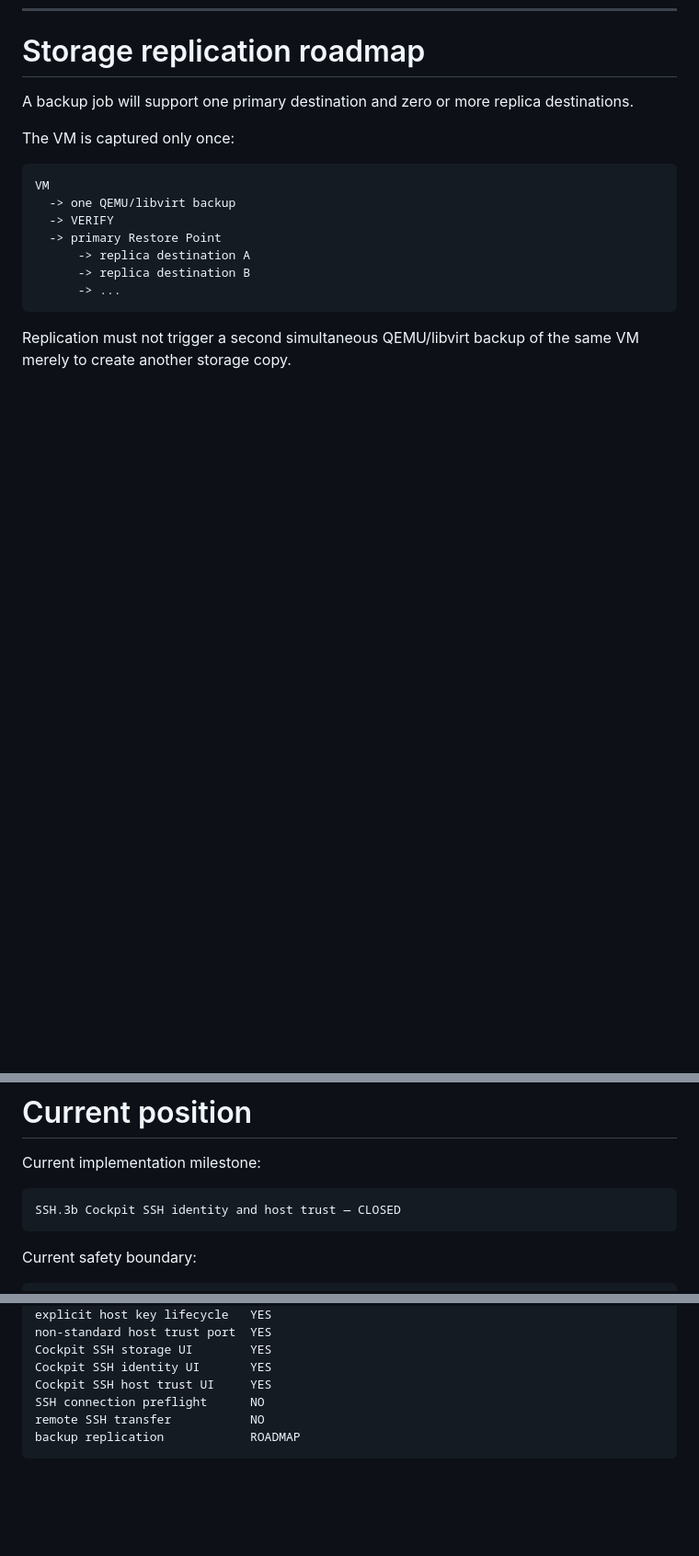
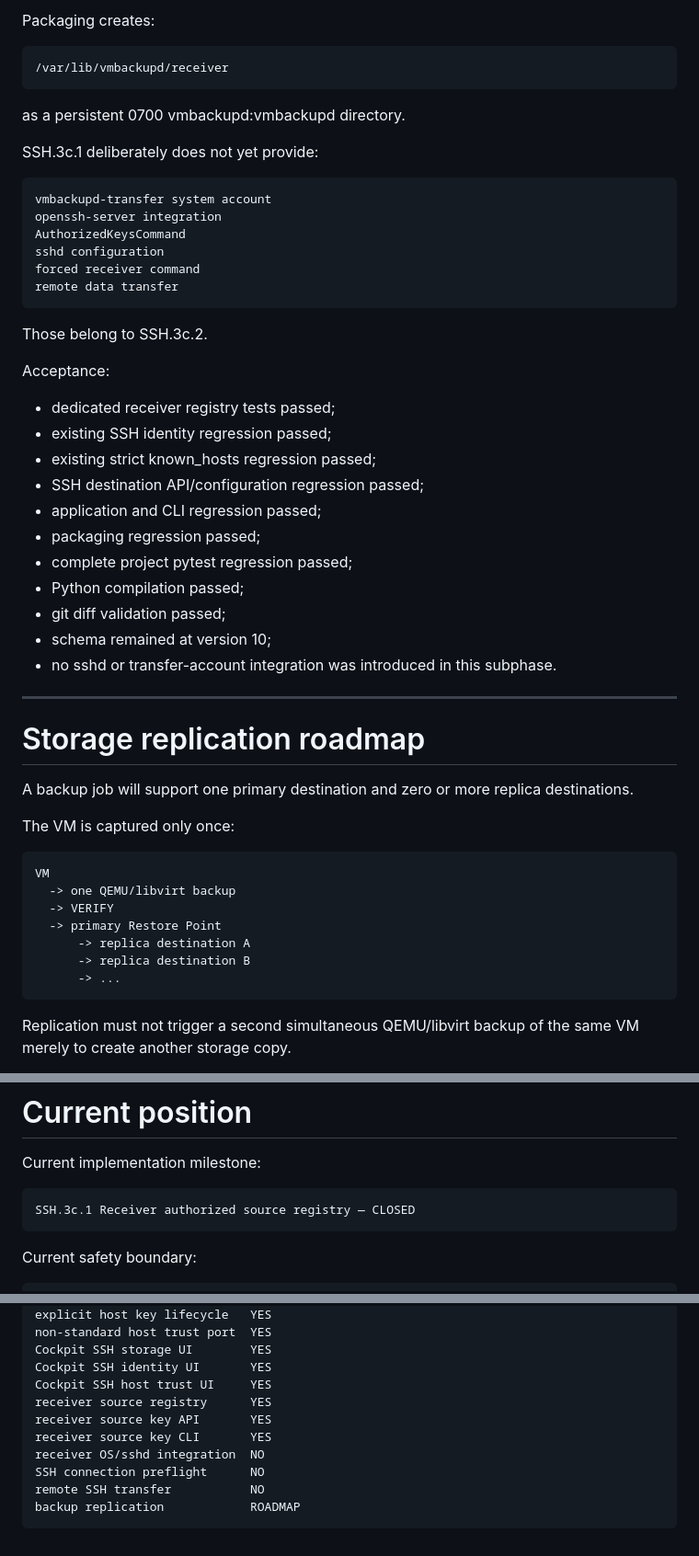
Before and after one commit to ilyamus74-ctrl/vmbackupd, a Markdown page: docs/PROJECT_STATUS.md, 3 parts joined by grey strips. Shown at 92% size. Drawn GitHub-style; blank space fills up the shorter version.

Commit message:
Close receiver source registry phase

```diff
--- a/docs/PROJECT_STATUS.md
+++ b/docs/PROJECT_STATUS.md
@@ -1673,3 +1740,36 @@ Acceptance:
+Packaging creates:
+
+    /var/lib/vmbackupd/receiver
+
+as a persistent 0700 vmbackupd:vmbackupd directory.
+
+SSH.3c.1 deliberately does not yet provide:
+
+    vmbackupd-transfer system account
+    openssh-server integration
+    AuthorizedKeysCommand
+    sshd configuration
+    forced receiver command
+    remote data transfer
+
+Those belong to SSH.3c.2.
+
+Acceptance:
+
+- dedicated receiver registry tests passed;
+- existing SSH identity regression passed;
+- existing strict known_hosts regression passed;
+- SSH destination API/configuration regression passed;
+- application and CLI regression passed;
+- packaging regression passed;
+- complete project pytest regression passed;
+- Python compilation passed;
+- git diff validation passed;
+- schema remained at version 10;
+- no sshd or transfer-account integration was introduced in this subphase.
+
+---
+
 # Storage replication roadmap
 
 A backup job will support one primary destination and zero or more replica
@@ -1726,7 +1826,7 @@ capture to multiple disks or remote receivers.
 
 Current implementation milestone:
 
-    SSH.3b Cockpit SSH identity and host trust — CLOSED
+    SSH.3c.1 Receiver authorized source registry — CLOSED
 
 Current safety boundary:
 
@@ -1758,6 +1858,10 @@ Current safety boundary:
     Cockpit SSH storage UI        YES
     Cockpit SSH identity UI       YES
     Cockpit SSH host trust UI     YES
+    receiver source registry      YES
+    receiver source key API       YES
+    receiver source key CLI       YES
+    receiver OS/sshd integration  NO
     SSH connection preflight      NO
     remote SSH transfer           NO
     backup replication            ROADMAP
```
Also changed, not shown: other parts of docs/PROJECT_STATUS.md (+67 -0 lines).
